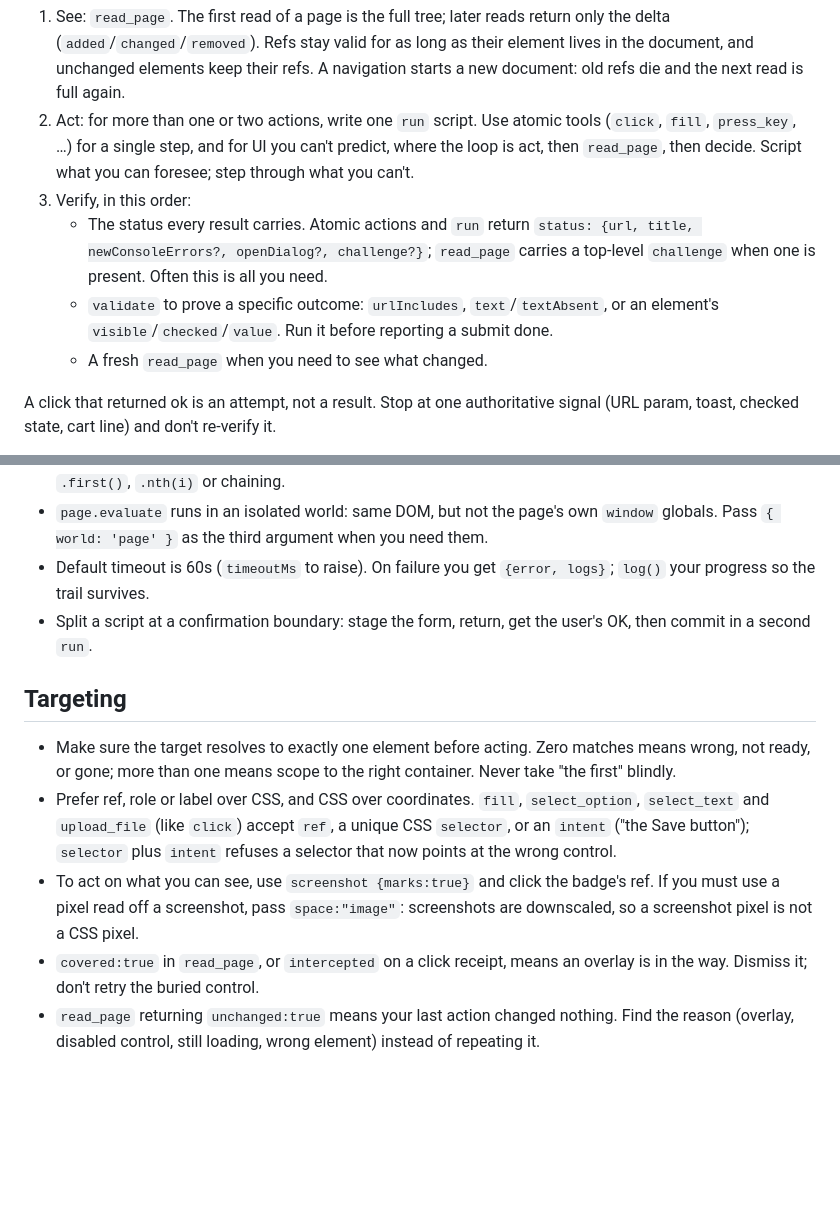
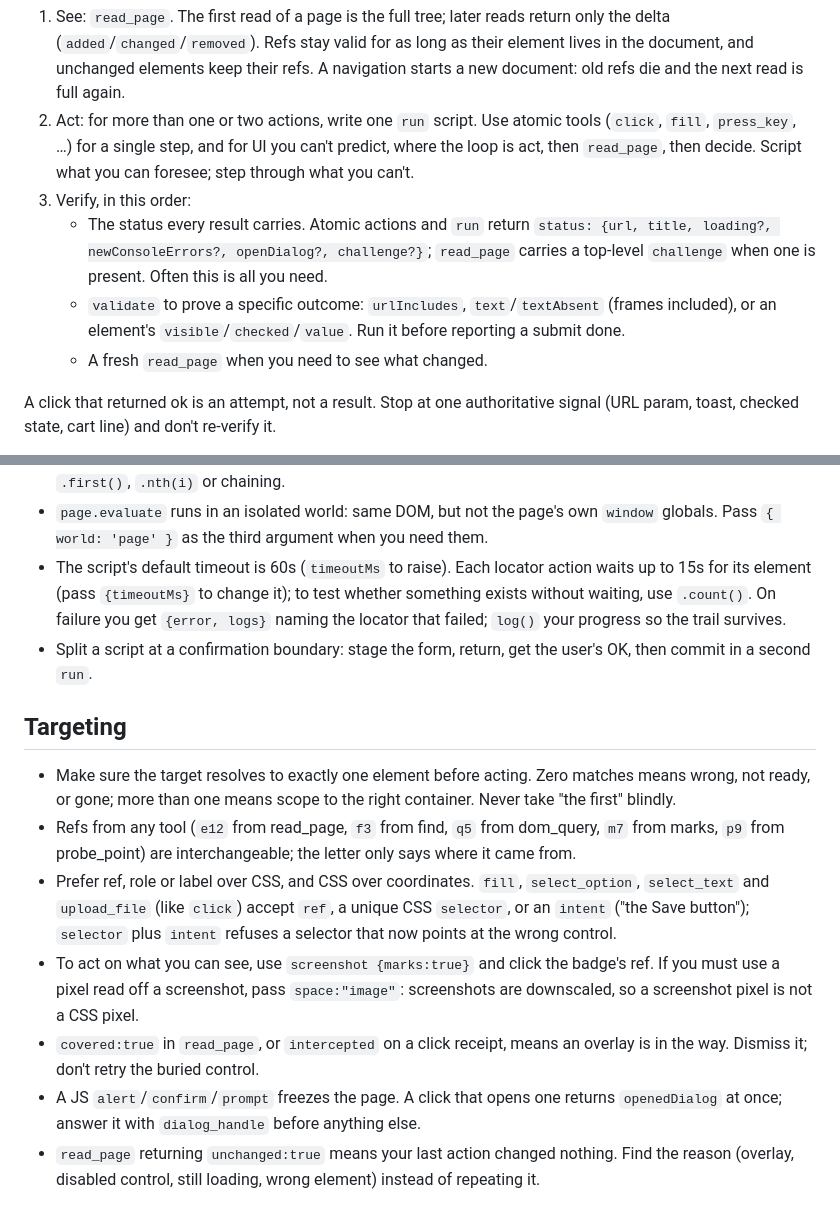
Before and after one commit to skrabe/claude-browser-bridge, a Markdown page: skill/SKILL.md, 2 parts joined by grey strips. Drawn GitHub-style; blank space fills up the shorter version.

```diff
--- a/skill/SKILL.md
+++ b/skill/SKILL.md
@@ -59,10 +59,10 @@ if needed. If it returns `cleared:false`, tell the user the page is waiting for
    act, then `read_page`, then decide. Script what you can foresee; step through what you can't.
 3. Verify, in this order:
    - The status every result carries. Atomic actions and `run` return
-     `status: {url, title, newConsoleErrors?, openDialog?, challenge?}`; `read_page` carries a
+     `status: {url, title, loading?, newConsoleErrors?, openDialog?, challenge?}`; `read_page` carries a
      top-level `challenge` when one is present. Often this is all you need.
-   - `validate` to prove a specific outcome: `urlIncludes`, `text`/`textAbsent`, or an element's
-     `visible`/`checked`/`value`. Run it before reporting a submit done.
+   - `validate` to prove a specific outcome: `urlIncludes`, `text`/`textAbsent` (frames included),
+     or an element's `visible`/`checked`/`value`. Run it before reporting a submit done.
    - A fresh `read_page` when you need to see what changed.
 
 A click that returned ok is an attempt, not a result. Stop at one authoritative signal (URL param,
@@ -90,8 +90,10 @@ return { url: await page.url(), rows };              // return a distilled value
   `.filter({hasText})`, `.first()`, `.nth(i)` or chaining.
 - `page.evaluate` runs in an isolated world: same DOM, but not the page's own `window` globals.
   Pass `{ world: 'page' }` as the third argument when you need them.
-- Default timeout is 60s (`timeoutMs` to raise). On failure you get `{error, logs}`; `log()` your
-  progress so the trail survives.
+- The script's default timeout is 60s (`timeoutMs` to raise). Each locator action waits up to 15s
+  for its element (pass `{timeoutMs}` to change it); to test whether something exists without
+  waiting, use `.count()`. On failure you get `{error, logs}` naming the locator that failed;
+  `log()` your progress so the trail survives.
 - Split a script at a confirmation boundary: stage the form, return, get the user's OK, then commit
   in a second `run`.
 
@@ -100,6 +102,8 @@ return { url: await page.url(), rows };              // return a distilled value
 - Make sure the target resolves to exactly one element before acting. Zero matches means wrong,
   not ready, or gone; more than one means scope to the right container. Never take "the first"
   blindly.
+- Refs from any tool (`e12` from read_page, `f3` from find, `q5` from dom_query, `m7` from marks,
+  `p9` from probe_point) are interchangeable; the letter only says where it came from.
 - Prefer ref, role or label over CSS, and CSS over coordinates. `fill`, `select_option`,
   `select_text` and `upload_file` (like `click`) accept `ref`, a unique CSS `selector`, or an
   `intent` ("the Save button"); `selector` plus `intent` refuses a selector that now points at the
@@ -109,6 +113,8 @@ return { url: await page.url(), rows };              // return a distilled value
   screenshot pixel is not a CSS pixel.
 - `covered:true` in `read_page`, or `intercepted` on a click receipt, means an overlay is in the
   way. Dismiss it; don't retry the buried control.
+- A JS `alert`/`confirm`/`prompt` freezes the page. A click that opens one returns `openedDialog`
+  at once; answer it with `dialog_handle` before anything else.
 - `read_page` returning `unchanged:true` means your last action changed nothing. Find the reason
   (overlay, disabled control, still loading, wrong element) instead of repeating it.
 
```
Also changed, not shown: skill/reference.md (+25 -6 lines).
